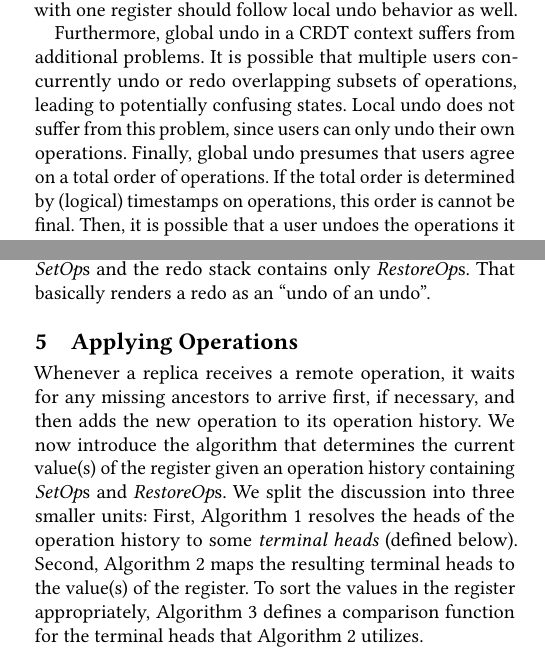
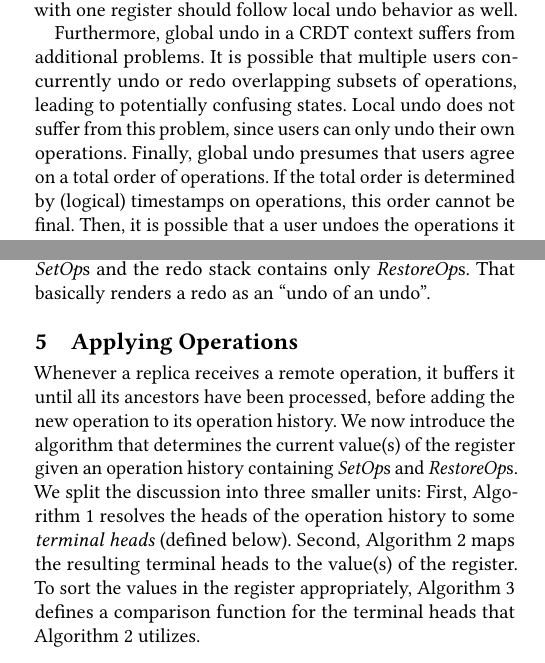
Before and after one commit to lstwn/undo-redo-replicated-registers, a LaTeX paper (paper/Undo and Redo Support for Replicated Registers.tex): two parts of the columns of pages 2 and 3 of 7, joined at a grey line, cut so that both start at the same text. Compiled offline with pdfLaTeX.

Commit message:
address some reviewer feedback

```diff
--- a/paper/Undo and Redo Support for Replicated Registers.tex
+++ b/paper/Undo and Redo Support for Replicated Registers.tex
@@ -93,7 +93,7 @@
   anchorref/.style={
     edge,
     blue,
-    dashed,
+    densely dashed,
   },
   stepmarker/.style={
     font=\footnotesize,
@@ -830,7 +830,7 @@ Local undo does not suffer from this problem, since users can only undo
 their own operations.
 Finally, global undo presumes that users agree on a total order of operations.
 If the total order is determined by (logical) timestamps on operations,
-this order is cannot be final.
+this order cannot be final.
 Then, it is possible that a user undoes the operations
 it knows in some timestamp interval $[t_1, t_2]$, and subsequently receives
 a remote operation with a timestamp $t_{op}$ that falls within the
@@ -957,9 +957,9 @@ That basically renders a redo as an ``undo of an undo''.
 
 \section{Applying Operations}\label{sec:implementation}
 
-Whenever a replica receives a remote operation, it waits for any missing
-ancestors to arrive first, if necessary, and then adds the new operation to its
-operation history.
+Whenever a replica receives a remote operation,
+it buffers it until all its ancestors have been processed,
+before adding the new operation to its operation history.
 We now introduce the algorithm that determines the current value(s) of the
 register given an operation history containing \setopkind{}s and \restopkind{}s.
 We split the discussion into three smaller units:
```
Also changed, not shown: 1 other file.
